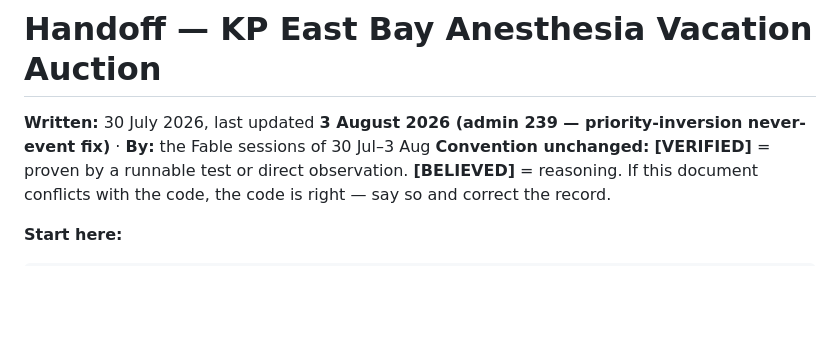
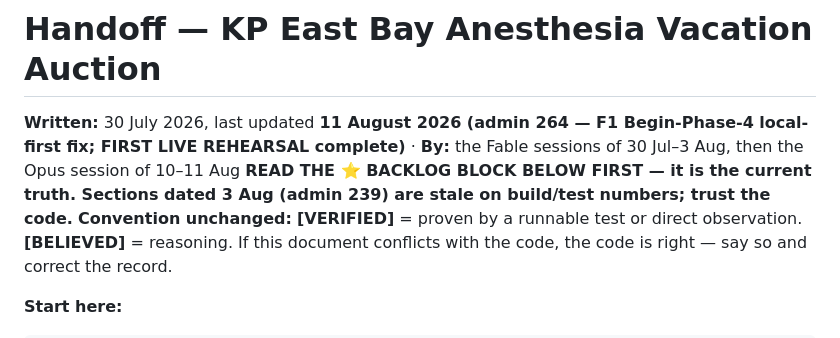
Before and after one commit to anesthesia-kp/vacation, a Markdown page: handoff.md, the part around the change. Rendered like a GitHub page; blank space fills up the shorter version.

Commit message:
handoff, next chat

```diff
--- a/handoff.md
+++ b/handoff.md
@@ -1,6 +1,7 @@
 # Handoff — KP East Bay Anesthesia Vacation Auction
 
-**Written:** 30 July 2026, last updated **3 August 2026 (admin 239 — priority-inversion never-event fix)** · **By:** the Fable sessions of 30 Jul–3 Aug
+**Written:** 30 July 2026, last updated **11 August 2026 (admin 264 — F1 Begin-Phase-4 local-first fix; FIRST LIVE REHEARSAL complete)** · **By:** the Fable sessions of 30 Jul–3 Aug, then the Opus session of 10–11 Aug
+**READ THE ⭐ BACKLOG BLOCK BELOW FIRST — it is the current truth. Sections dated 3 Aug (admin 239) are stale on build/test numbers; trust the code.**
 **Convention unchanged:** **[VERIFIED]** = proven by a runnable test or direct observation.
 **[BELIEVED]** = reasoning. If this document conflicts with the code, the code is right — say so
 and correct the record.
```
Also changed, not shown: NEXT-CHAT-START-PROMPT.md (added, +40 -0 lines).
